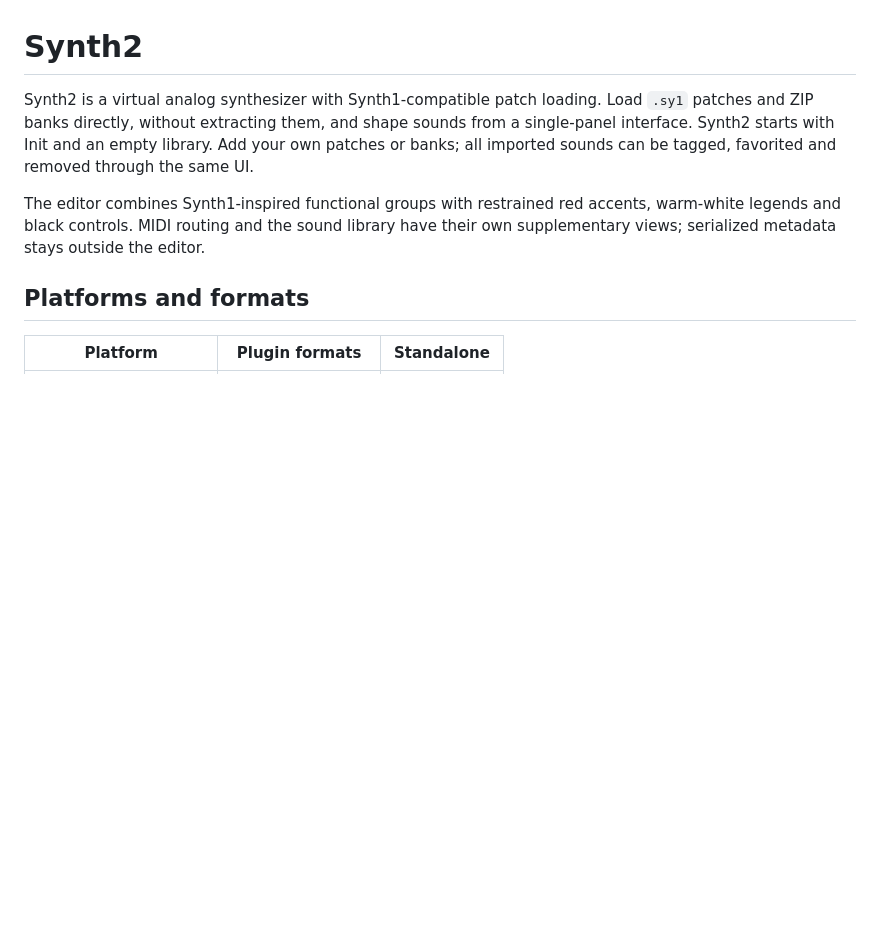
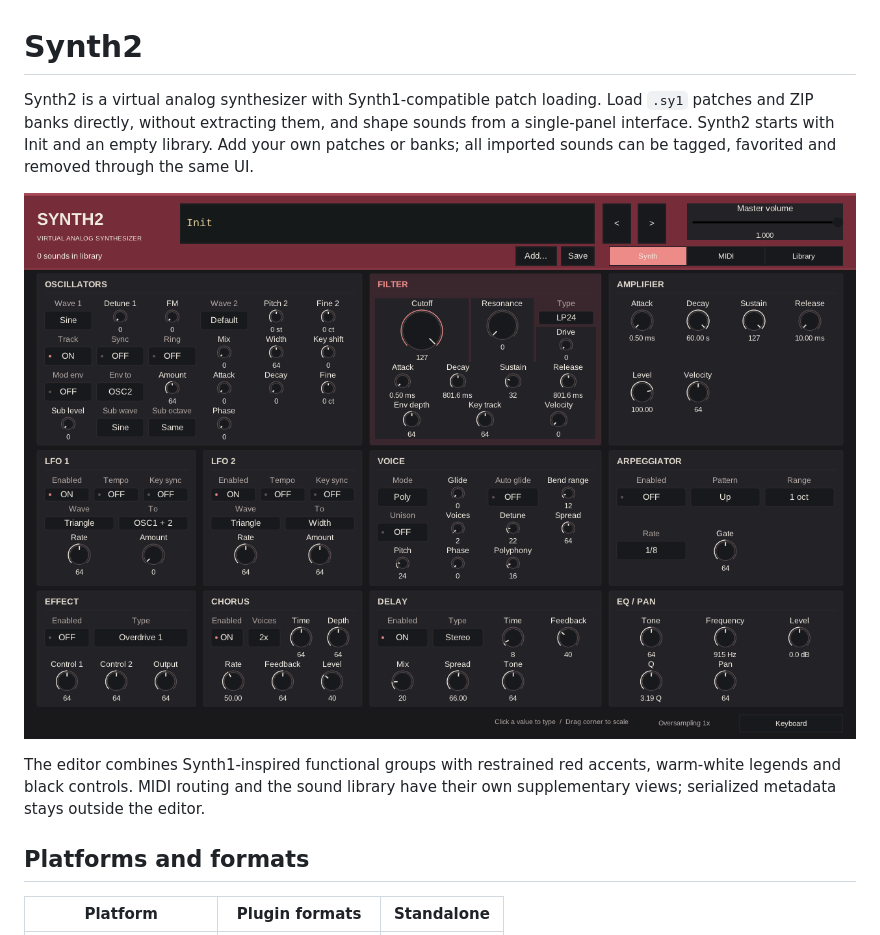
Before and after one commit to yasuyuki-baba/synth2, a Markdown page: README.md, the part around the change. Drawn GitHub-style; pictures changed too: docs/images/synth2.png (added); blank space fills up the shorter version.

Commit message:
Show the current Synth2 editor in the README

```diff
--- a/README.md
+++ b/README.md
@@ -5,6 +5,8 @@ Load `.sy1` patches and ZIP banks directly, without extracting them, and shape
 sounds from a single-panel interface.
 Synth2 starts with Init and an empty library. Add your own patches or banks;
 all imported sounds can be tagged, favorited and removed through the same UI.
+
+![Synth2 editor showing the Init patch](docs/images/synth2.png)
 
 The editor combines Synth1-inspired functional groups with restrained red accents,
 warm-white legends and black controls. MIDI routing and the sound library have
```
